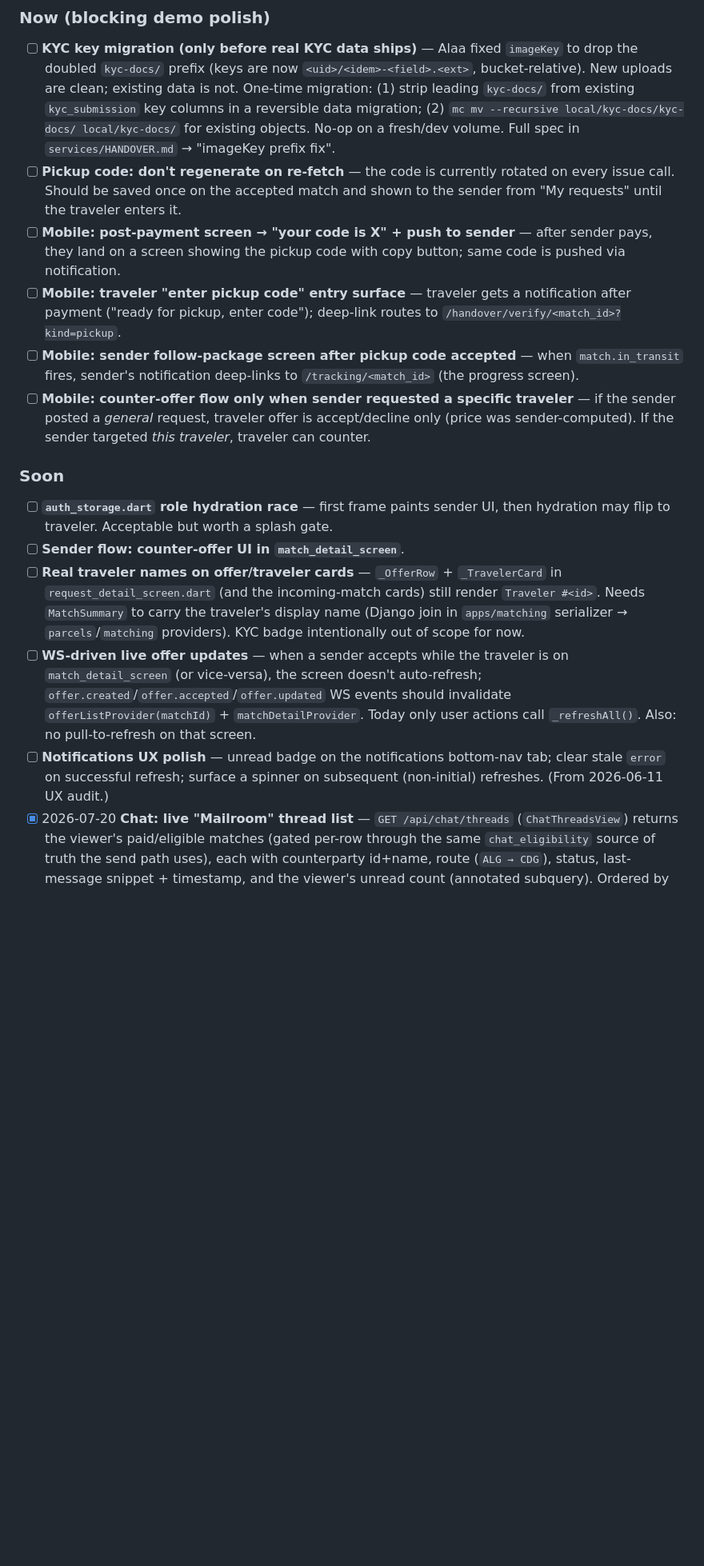
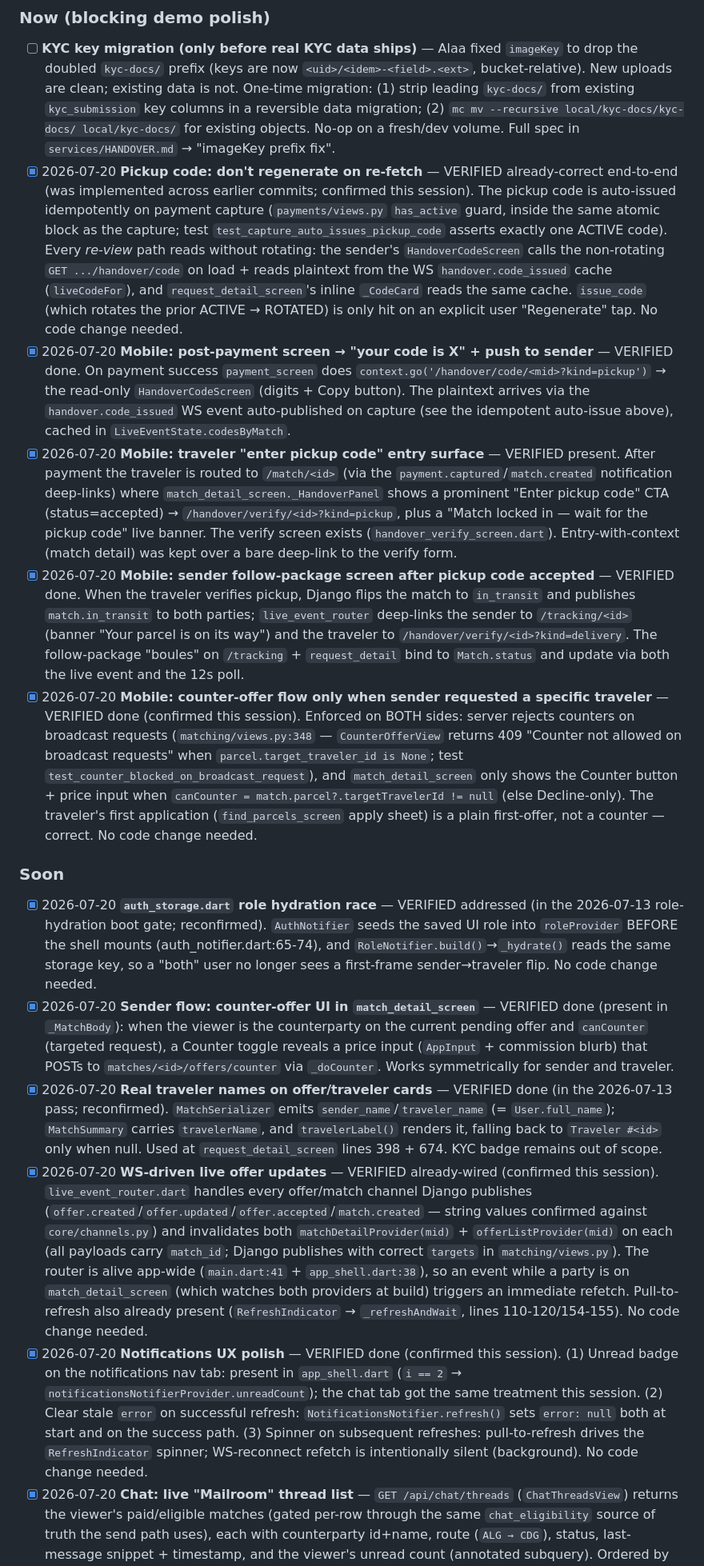
Before and after one commit to is-bo/shiptripis, a Markdown page: TASKS.md, the part around one of its changes. Shown at 80% size. GitHub-like rendering; blank space fills up the shorter version.

Commit message:
docs(tasks): audit + close Now/Soon items verified already-wired
Went through the remaining board items and confirmed which were already
satisfied by prior work vs genuinely open. Marked done with evidence:

- Pickup code no-regenerate-on-refetch: auto-issued idempotently on
  capture; all re-view paths read via GET/WS-cache, rotation only on
  explicit "Regenerate".
- WS-driven live offer updates: live_event_router already invalidates
  matchDetail + offerList on every offer/match channel (targets correct).
- Post-apply refresh: apply pushes to a fresh /match/<id> whose
  autoDispose providers fetch clean.
- Post-payment code screen, traveler enter-pickup surface, sender
  follow-package: all present via payment_screen route + _HandoverPanel
  + match.in_transit deep-links.
- Counter-offer targeted-only: enforced server-side (409 on broadcast,
  tested) + UI-gated on targetTravelerId.
- Notifications UX polish, role-hydration gate, real traveler names:
  all landed in the 2026-07-13 pass; reconfirmed.

Genuinely still open: KYC key migration (needs live PG/MinIO, no-op on
dev) and the two email-service follow-ups (Docker + shared-scope OK).

No code changes — audit only.

Co-Authored-By: Claude Opus 4.8 (1M context) <noreply@anthropic.com>

```diff
--- a/TASKS.md
+++ b/TASKS.md
@@ -18,17 +18,17 @@ CLAUDE.md). Don't claim a task that's `in-progress` for the other owner.
 ### Now (blocking demo polish)
 
 - [ ] **KYC key migration (only before real KYC data ships)** — Alaa fixed `imageKey` to drop the doubled `kyc-docs/` prefix (keys are now `<uid>/<idem>-<field>.<ext>`, bucket-relative). New uploads are clean; existing data is not. One-time migration: (1) strip leading `kyc-docs/` from existing `kyc_submission` key columns in a reversible data migration; (2) `mc mv --recursive local/kyc-docs/kyc-docs/ local/kyc-docs/` for existing objects. No-op on a fresh/dev volume. Full spec in `services/HANDOVER.md` → "imageKey prefix fix".
-- [ ] **Pickup code: don't regenerate on re-fetch** — the code is currently rotated on every issue call. Should be saved once on the accepted match and shown to the sender from "My requests" until the traveler enters it.
-- [ ] **Mobile: post-payment screen → "your code is X" + push to sender** — after sender pays, they land on a screen showing the pickup code with copy button; same code is pushed via notification.
-- [ ] **Mobile: traveler "enter pickup code" entry surface** — traveler gets a notification after payment ("ready for pickup, enter code"); deep-link routes to `/handover/verify/<match_id>?kind=pickup`.
-- [ ] **Mobile: sender follow-package screen after pickup code accepted** — when `match.in_transit` fires, sender's notification deep-links to `/tracking/<match_id>` (the progress screen).
-- [ ] **Mobile: counter-offer flow only when sender requested a specific traveler** — if the sender posted a *general* request, traveler offer is accept/decline only (price was sender-computed). If the sender targeted *this traveler*, traveler can counter.
+- [x] 2026-07-20 **Pickup code: don't regenerate on re-fetch** — VERIFIED already-correct end-to-end (was implemented across earlier commits; confirmed this session). The pickup code is auto-issued idempotently on payment capture (`payments/views.py` `has_active` guard, inside the same atomic block as the capture; test `test_capture_auto_issues_pickup_code` asserts exactly one ACTIVE code). Every *re-view* path reads without rotating: the sender's `HandoverCodeScreen` calls the non-rotating `GET .../handover/code` on load + reads plaintext from the WS `handover.code_issued` cache (`liveCodeFor`), and `request_detail_screen`'s inline `_CodeCard` reads the same cache. `issue_code` (which rotates the prior ACTIVE → ROTATED) is only hit on an explicit user "Regenerate" tap. No code change needed.
+- [x] 2026-07-20 **Mobile: post-payment screen → "your code is X" + push to sender** — VERIFIED done. On payment success `payment_screen` does `context.go('/handover/code/<mid>?kind=pickup')` → the read-only `HandoverCodeScreen` (digits + Copy button). The plaintext arrives via the `handover.code_issued` WS event auto-published on capture (see the idempotent auto-issue above), cached in `LiveEventState.codesByMatch`.
+- [x] 2026-07-20 **Mobile: traveler "enter pickup code" entry surface** — VERIFIED present. After payment the traveler is routed to `/match/<id>` (via the `payment.captured`/`match.created` notification deep-links) where `match_detail_screen._HandoverPanel` shows a prominent "Enter pickup code" CTA (status=accepted) → `/handover/verify/<id>?kind=pickup`, plus a "Match locked in — wait for the pickup code" live banner. The verify screen exists (`handover_verify_screen.dart`). Entry-with-context (match detail) was kept over a bare deep-link to the verify form.
+- [x] 2026-07-20 **Mobile: sender follow-package screen after pickup code accepted** — VERIFIED done. When the traveler verifies pickup, Django flips the match to `in_transit` and publishes `match.in_transit` to both parties; `live_event_router` deep-links the sender to `/tracking/<id>` (banner "Your parcel is on its way") and the traveler to `/handover/verify/<id>?kind=delivery`. The follow-package "boules" on `/tracking` + `request_detail` bind to `Match.status` and update via both the live event and the 12s poll.
+- [x] 2026-07-20 **Mobile: counter-offer flow only when sender requested a specific traveler** — VERIFIED done (confirmed this session). Enforced on BOTH sides: server rejects counters on broadcast requests (`matching/views.py:348` — `CounterOfferView` returns 409 "Counter not allowed on broadcast requests" when `parcel.target_traveler_id is None`; test `test_counter_blocked_on_broadcast_request`), and `match_detail_screen` only shows the Counter button + price input when `canCounter = match.parcel?.targetTravelerId != null` (else Decline-only). The traveler's first application (`find_parcels_screen` apply sheet) is a plain first-offer, not a counter — correct. No code change needed.
 
 ### Soon
 
-- [ ] **`auth_storage.dart` role hydration race** — first frame paints sender UI, then hydration may flip to traveler. Acceptable but worth a splash gate.
-- [ ] **Sender flow: counter-offer UI in `match_detail_screen`**.
-- [ ] **Real traveler names on offer/traveler cards** — `_OfferRow` + `_TravelerCard` in `request_detail_screen.dart` (and the incoming-match cards) still render `Traveler #<id>`. Needs `MatchSummary` to carry the traveler's display name (Django join in `apps/matching` serializer → `parcels`/`matching` providers). KYC badge intentionally out of scope for now.
-- [ ] **WS-driven live offer updates** — when a sender accepts while the traveler is on `match_detail_screen` (or vice-versa), the screen doesn't auto-refresh; `offer.created`/`offer.accepted`/`offer.updated` WS events should invalidate `offerListProvider(matchId)` + `matchDetailProvider`. Today only user actions call `_refreshAll()`. Also: no pull-to-refresh on that screen.
-- [ ] **Notifications UX polish** — unread badge on the notifications bottom-nav tab; clear stale `error` on successful refresh; surface a spinner on subsequent (non-initial) refreshes. (From 2026-06-11 UX audit.)
+- [x] 2026-07-20 **`auth_storage.dart` role hydration race** — VERIFIED addressed (in the 2026-07-13 role-hydration boot gate; reconfirmed). `AuthNotifier` seeds the saved UI role into `roleProvider` BEFORE the shell mounts (auth_notifier.dart:65-74), and `RoleNotifier.build()`→`_hydrate()` reads the same storage key, so a "both" user no longer sees a first-frame sender→traveler flip. No code change needed.
+- [x] 2026-07-20 **Sender flow: counter-offer UI in `match_detail_screen`** — VERIFIED done (present in `_MatchBody`): when the viewer is the counterparty on the current pending offer and `canCounter` (targeted request), a Counter toggle reveals a price input (`AppInput` + commission blurb) that POSTs to `matches/<id>/offers/counter` via `_doCounter`. Works symmetrically for sender and traveler.
+- [x] 2026-07-20 **Real traveler names on offer/traveler cards** — VERIFIED done (in the 2026-07-13 pass; reconfirmed). `MatchSerializer` emits `sender_name`/`traveler_name` (= `User.full_name`); `MatchSummary` carries `travelerName`, and `travelerLabel()` renders it, falling back to `Traveler #<id>` only when null. Used at `request_detail_screen` lines 398 + 674. KYC badge remains out of scope.
+- [x] 2026-07-20 **WS-driven live offer updates** — VERIFIED already-wired (confirmed this session). `live_event_router.dart` handles every offer/match channel Django publishes (`offer.created`/`offer.updated`/`offer.accepted`/`match.created` — string values confirmed against `core/channels.py`) and invalidates both `matchDetailProvider(mid)` + `offerListProvider(mid)` on each (all payloads carry `match_id`; Django publishes with correct `targets` in `matching/views.py`). The router is alive app-wide (`main.dart:41` + `app_shell.dart:38`), so an event while a party is on `match_detail_screen` (which watches both providers at build) triggers an immediate refetch. Pull-to-refresh also already present (`RefreshIndicator` → `_refreshAndWait`, lines 110-120/154-155). No code change needed.
+- [x] 2026-07-20 **Notifications UX polish** — VERIFIED done (confirmed this session). (1) Unread badge on the notifications nav tab: present in `app_shell.dart` (`i == 2` → `notificationsNotifierProvider.unreadCount`); the chat tab got the same treatment this session. (2) Clear stale `error` on successful refresh: `NotificationsNotifier.refresh()` sets `error: null` both at start and on the success path. (3) Spinner on subsequent refreshes: pull-to-refresh drives the `RefreshIndicator` spinner; WS-reconnect refetch is intentionally silent (background). No code change needed.
 - [x] 2026-07-20 **Chat: live "Mailroom" thread list** — `GET /api/chat/threads` (`ChatThreadsView`) returns the viewer's paid/eligible matches (gated per-row through the same `chat_eligibility` source of truth the send path uses), each with counterparty id+name, route (`ALG → CDG`), status, last-message snippet + timestamp, and the viewer's unread count (annotated subquery). Ordered by most-recent activity; empty threads still listed. Opening a thread (`GET .../chat/messages`) now marks the counterparty's messages read so the badge clears. Mobile: `ChatThread` model + `listThreads()` in the repo; `chatThreadsProvider` (Notifier, live-refreshes on `chat.message.new`); `chat_list_screen.dart` rewritten from the static `_convos` mock to a `ConsumerWidget` with loading/empty/error + pull-to-refresh, tap→`/chat/<id>`; nav bar chat tab now carries an unread badge (`totalUnread`); thread screen refreshes the inbox on dispose. +6 Django tests (215 green); `flutter analyze` clean (edited files); ruff clean.
```
Also changed, not shown: other parts of TASKS.md (+1 -1 lines).
